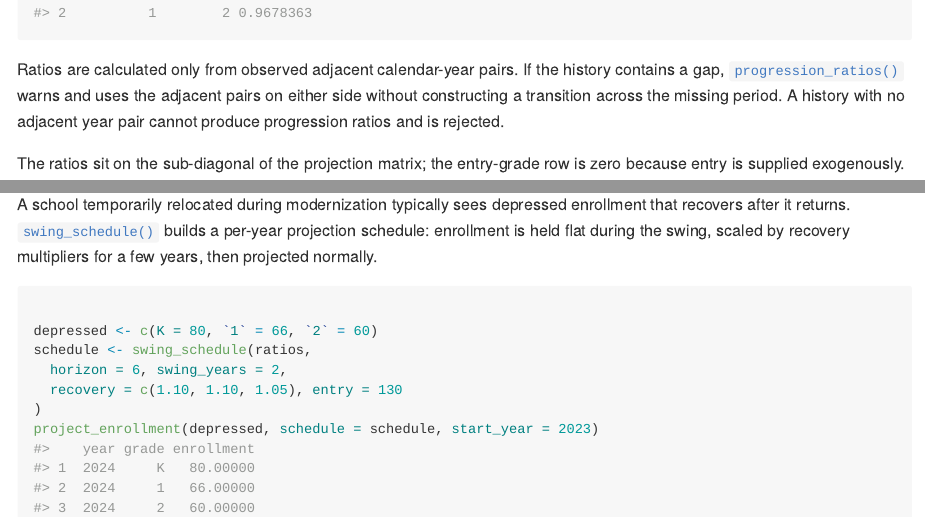
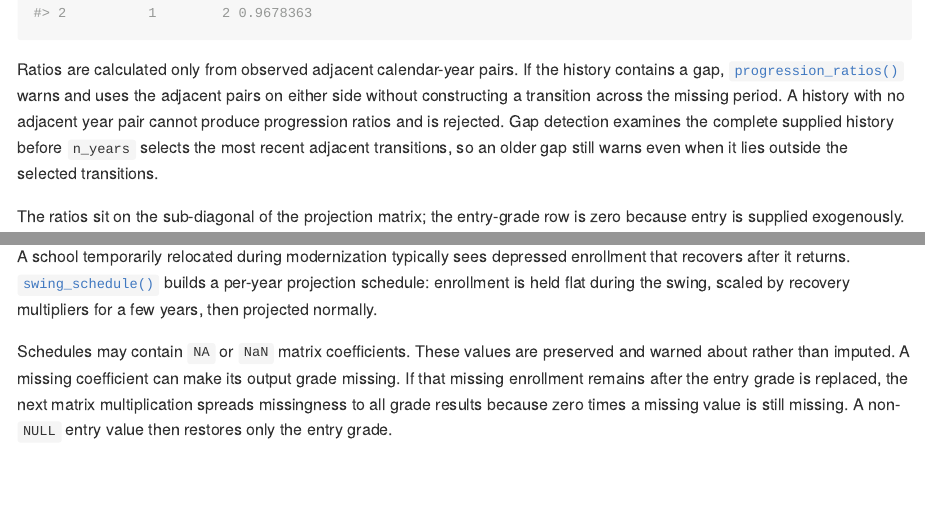
Before and after one commit to localopen/enrollcast, an R Markdown document (vignettes/enrollcast.Rmd): the page in a window 1100 px wide, from 1000 px down, and a second part further down, joined at a grey line. The pictures show the output file docs/articles/enrollcast.md that the author committed with the source, drawn offline in the style of GitHub.

Commit message:
fix: make missing projection tests portable
Test missing schedule outputs by missingness instead of NA/NaN payload identity. Clarify full-history gap warnings and how missing enrollments propagate through later projection steps.

````diff
--- a/vignettes/enrollcast.Rmd
+++ b/vignettes/enrollcast.Rmd
@@ -45,7 +45,9 @@ Ratios are calculated only from observed adjacent calendar-year pairs. If the
 history contains a gap, `progression_ratios()` warns and uses the adjacent pairs
 on either side without constructing a transition across the missing period. A
 history with no adjacent year pair cannot produce progression ratios and is
-rejected.
+rejected. Gap detection examines the complete supplied history before `n_years`
+selects the most recent adjacent transitions, so an older gap still warns even
+when it lies outside the selected transitions.
 
 The ratios sit on the sub-diagonal of the projection matrix; the entry-grade row
 is zero because entry is supplied exogenously.
@@ -93,6 +95,13 @@ enrollment that recovers after it returns. `swing_schedule()` builds a per-year
 projection schedule: enrollment is held flat during the swing, scaled by
 recovery multipliers for a few years, then projected normally.
 
+Schedules may contain `NA` or `NaN` matrix coefficients. These values are
+preserved and warned about rather than imputed. A missing coefficient can make
+its output grade missing. If that missing enrollment remains after the entry
+grade is replaced, the next matrix multiplication spreads missingness to all
+grade results because zero times a missing value is still missing. A non-`NULL`
+entry value then restores only the entry grade.
+
 ```{r}
 depressed <- c(K = 80, `1` = 66, `2` = 60)
 schedule <- swing_schedule(ratios,
````
Also changed, not shown: NEWS.md (+6 -3 lines), R/progression-ratios.R (+3 -1 lines), R/project-enrollment.R (+7 -4 lines), docs/articles/enrollcast.md, docs/news/index.md, docs/pkgdown.yml, docs/reference/progression_ratios.md, docs/reference/project_enrollment.md, docs/search.json, 8 other files.
